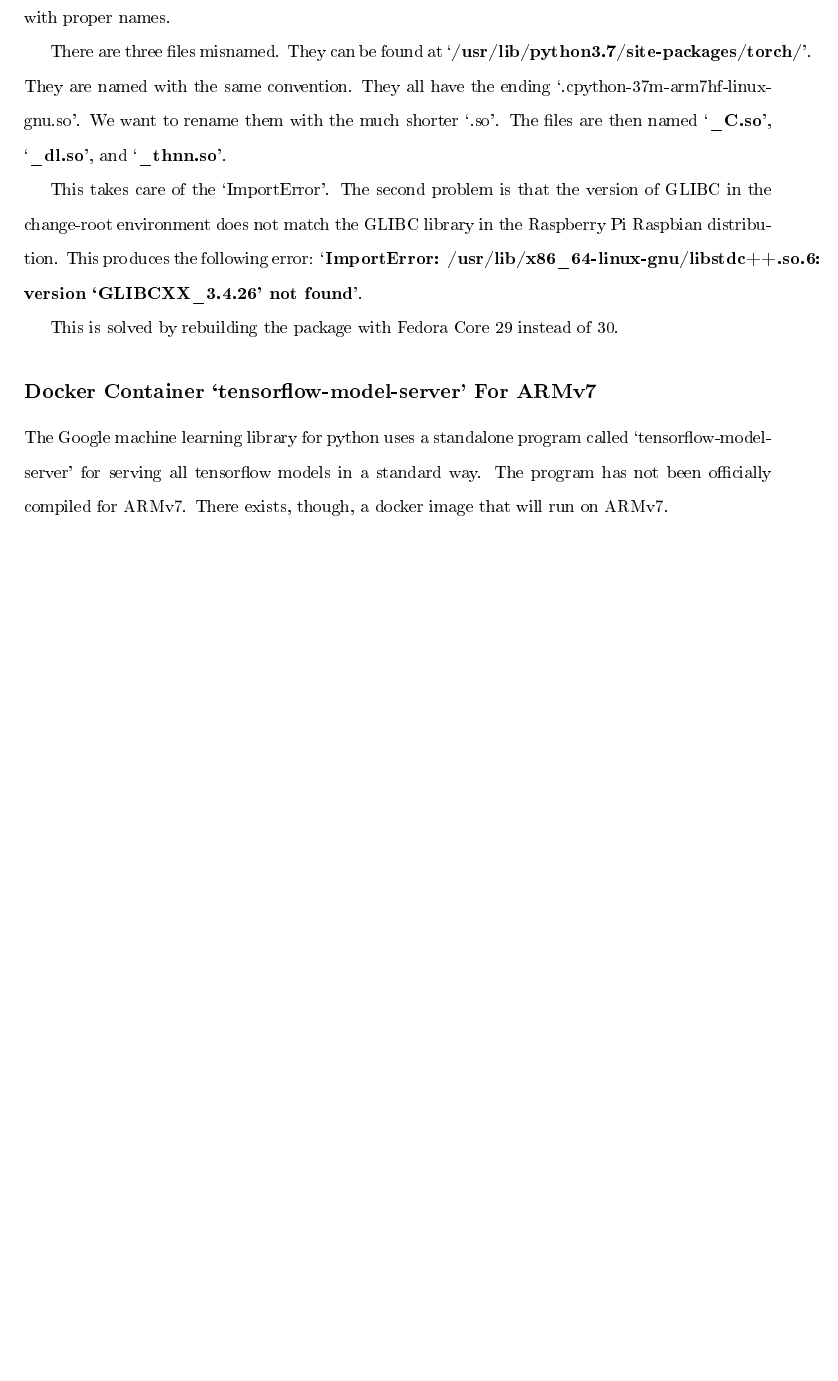
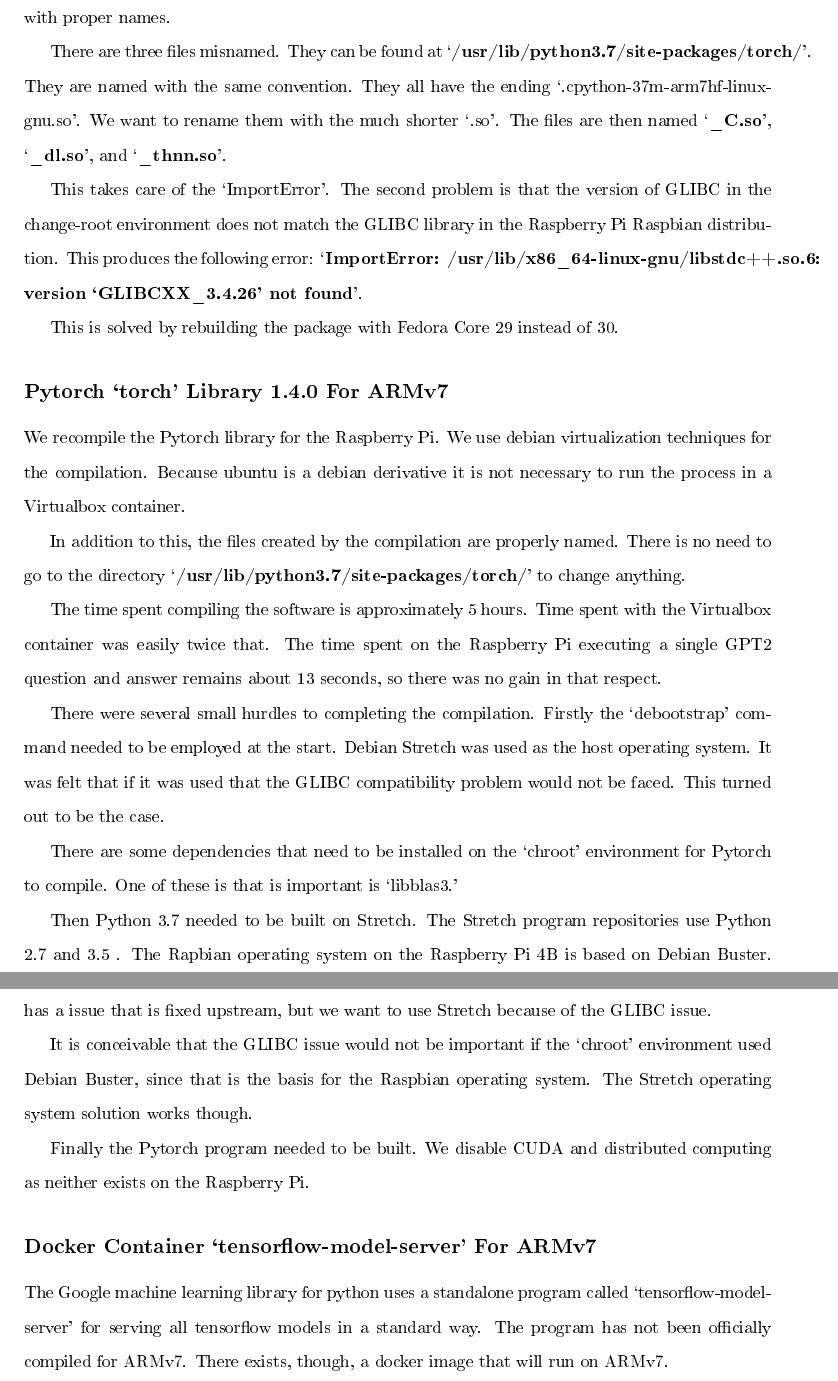
Before and after one commit to radiodee1/liebman_spring20, a LaTeX document (proposal_doc.tex, which reads chapters/chapter03.tex): part of page 30 of 46 before the commit and two parts of pages 30 and 31 of 47 after it, the two joined at a grey line, cut so that both start at the same text, the shorter picture padded with empty space. The pictures show the PDF file proposal_doc.pdf that the author committed with the source.

Commit message:
arm build pytorch v1.4

```diff
--- a/chapters/chapter03.tex
+++ b/chapters/chapter03.tex
@@ -56,6 +56,22 @@
 
 This is solved by rebuilding the package with Fedora Core 29 instead of 30.
 
+\subsection*{Pytorch `torch' Library 1.4.0 For ARMv7}
+We recompile the Pytorch library for the Raspberry Pi. We use debian virtualization techniques for the compilation. Because ubuntu is a debian derivative it is not necessary to run the process in a Virtualbox container.
+
+In addition to this, the files created by the compilation are properly named. There is no need to go to the directory `\textbf{/usr/lib/python3.7/site-packages/torch/}' to change anything.
+
+The time spent compiling the software is approximately 5 hours. Time spent with the Virtualbox container was easily twice that. The time spent on the Raspberry Pi executing a single GPT2 question and answer remains about 13 seconds, so there was no gain in that respect.
+
+There were several small hurdles to completing the compilation. Firstly the `debootstrap' command needed to be employed at the start. Debian Stretch was used as the host operating system. It was felt that if it was used that the GLIBC compatibility problem would not be faced. This turned out to be the case.
+
+There are some dependencies that need to be installed on the `chroot' environment for Pytorch to compile. One of these is that is important is `libblas3.'
+
+Then Python 3.7 needed to be built on Stretch. The Stretch program repositories use Python 2.7 and 3.5 . The Rapbian operating system on the Raspberry Pi 4B is based on Debian Buster. After compiling Python 3.7 the Git program needed to be compiled from scratch. Git on Stretch has a issue that is fixed upstream, but we want to use Stretch because of the GLIBC issue.
+
+It is conceivable that the GLIBC issue would not be important if the `chroot' environment used Debian Buster, since that is the basis for the Raspbian operating system. The Stretch operating system solution works though.
+
+Finally the Pytorch program needed to be built. We disable CUDA and distributed computing as neither exists on the Raspberry Pi.
 
 \subsection*{Docker Container `tensorflow-model-server' For ARMv7}
 The Google machine learning library for python uses a standalone program called `tensorflow-model-server' for serving all tensorflow models in a standard way. The program has not been officially compiled for ARMv7. There exists, though, a docker image that will run on ARMv7.
```
Also changed, not shown: proposal_doc.pdf, 8 other files.
